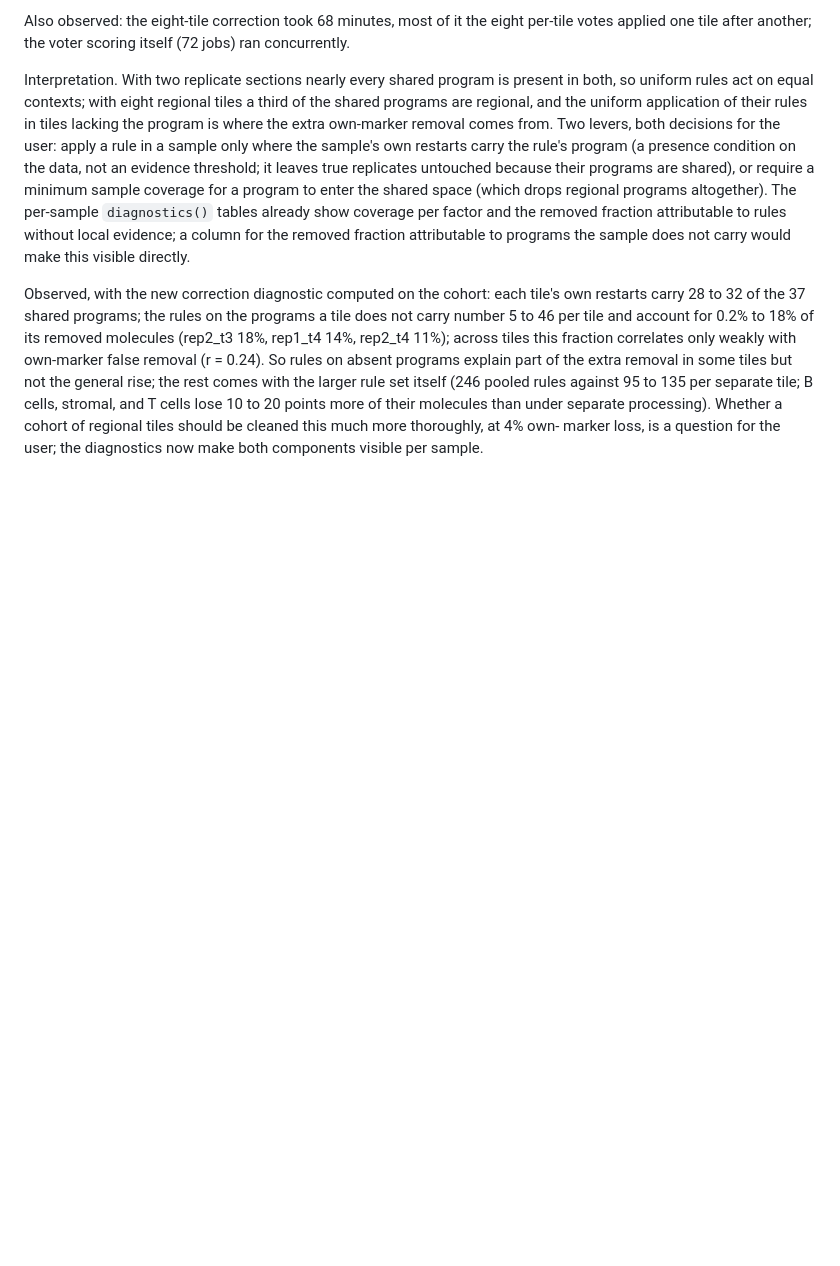
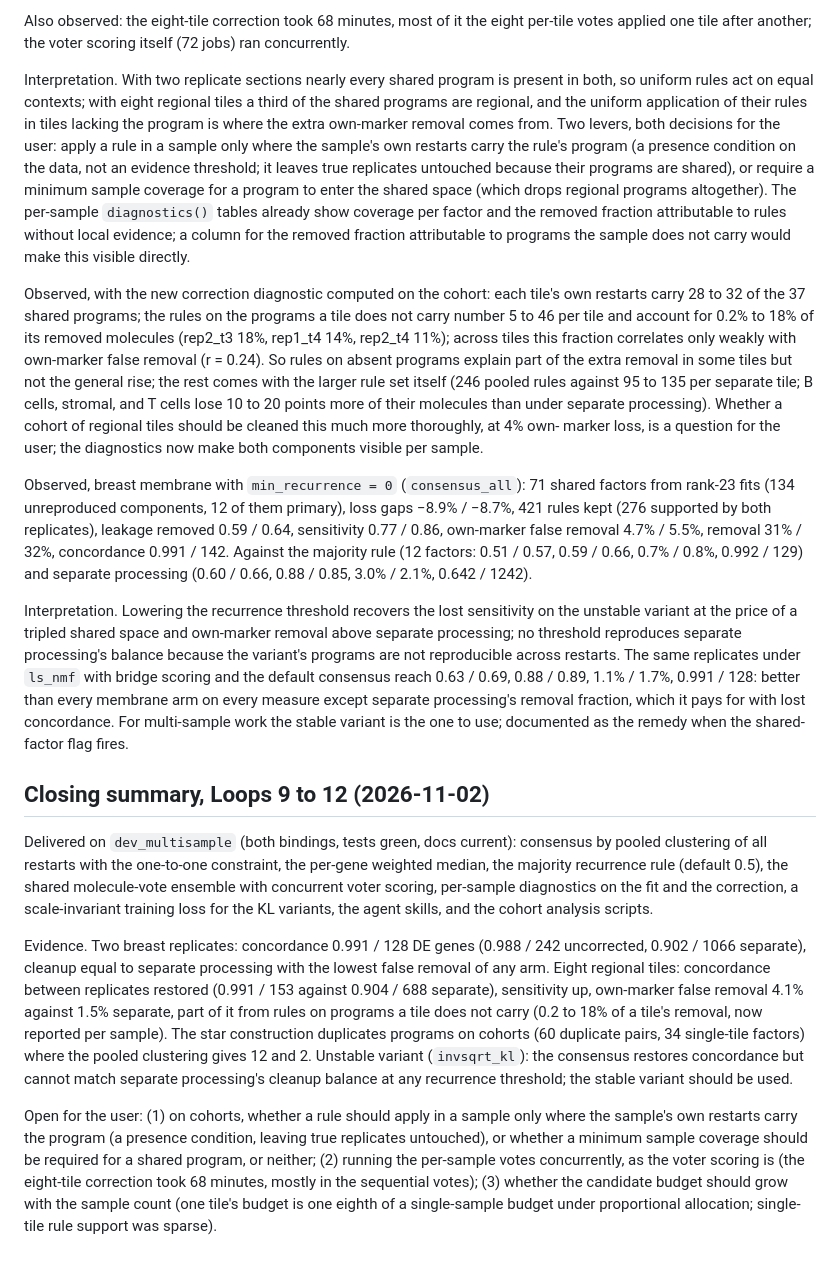
Before and after one commit to kharchenkolab/cellAdmix-core, a Markdown page: analysis/multisample/NOTES.md, the part around the change. Drawn GitHub-style; blank space fills up the shorter version.

Commit message:
Close the multi-sample OODA record for the construction, diagnostics, and cohort loops

```diff
--- a/analysis/multisample/NOTES.md
+++ b/analysis/multisample/NOTES.md
@@ -1002,3 +1002,56 @@ their molecules than under separate processing). Whether a cohort of
 regional tiles should be cleaned this much more thoroughly, at 4% own-
 marker loss, is a question for the user; the diagnostics now make both
 components visible per sample.
+
+Observed, breast membrane with `min_recurrence = 0` (`consensus_all`):
+71 shared factors from rank-23 fits (134 unreproduced components, 12 of
+them primary), loss gaps −8.9% / −8.7%, 421 rules kept (276 supported by
+both replicates), leakage removed 0.59 / 0.64, sensitivity 0.77 / 0.86,
+own-marker false removal 4.7% / 5.5%, removal 31% / 32%, concordance
+0.991 / 142. Against the majority rule (12 factors: 0.51 / 0.57, 0.59 /
+0.66, 0.7% / 0.8%, 0.992 / 129) and separate processing (0.60 / 0.66,
+0.88 / 0.85, 3.0% / 2.1%, 0.642 / 1242).
+
+Interpretation. Lowering the recurrence threshold recovers the lost
+sensitivity on the unstable variant at the price of a tripled shared
+space and own-marker removal above separate processing; no threshold
+reproduces separate processing's balance because the variant's programs
+are not reproducible across restarts. The same replicates under `ls_nmf`
+with bridge scoring and the default consensus reach 0.63 / 0.69, 0.88 /
+0.89, 1.1% / 1.7%, 0.991 / 128: better than every membrane arm on every
+measure except separate processing's removal fraction, which it pays for
+with lost concordance. For multi-sample work the stable variant is the
+one to use; documented as the remedy when the shared-factor flag fires.
+
+## Closing summary, Loops 9 to 12 (2026-11-02)
+
+Delivered on `dev_multisample` (both bindings, tests green, docs
+current): consensus by pooled clustering of all restarts with the
+one-to-one constraint, the per-gene weighted median, the majority
+recurrence rule (default 0.5), the shared molecule-vote ensemble with
+concurrent voter scoring, per-sample diagnostics on the fit and the
+correction, a scale-invariant training loss for the KL variants, the
+agent skills, and the cohort analysis scripts.
+
+Evidence. Two breast replicates: concordance 0.991 / 128 DE genes (0.988 /
+242 uncorrected, 0.902 / 1066 separate), cleanup equal to separate
+processing with the lowest false removal of any arm. Eight regional
+tiles: concordance between replicates restored (0.991 / 153 against
+0.904 / 688 separate), sensitivity up, own-marker false removal 4.1%
+against 1.5% separate, part of it from rules on programs a tile does not
+carry (0.2 to 18% of a tile's removal, now reported per sample). The star
+construction duplicates programs on cohorts (60 duplicate pairs, 34
+single-tile factors) where the pooled clustering gives 12 and 2.
+Unstable variant (`invsqrt_kl`): the consensus restores concordance but
+cannot match separate processing's cleanup balance at any recurrence
+threshold; the stable variant should be used.
+
+Open for the user: (1) on cohorts, whether a rule should apply in a
+sample only where the sample's own restarts carry the program (a presence
+condition, leaving true replicates untouched), or whether a minimum
+sample coverage should be required for a shared program, or neither;
+(2) running the per-sample votes concurrently, as the voter scoring is
+(the eight-tile correction took 68 minutes, mostly in the sequential
+votes); (3) whether the candidate budget should grow with the sample
+count (one tile's budget is one eighth of a single-sample budget under
+proportional allocation; single-tile rule support was sparse).
```
